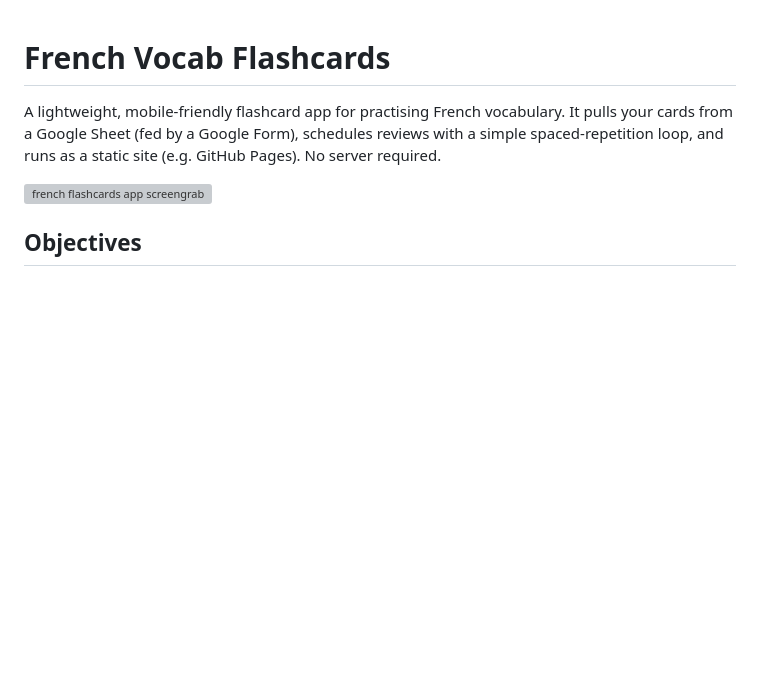
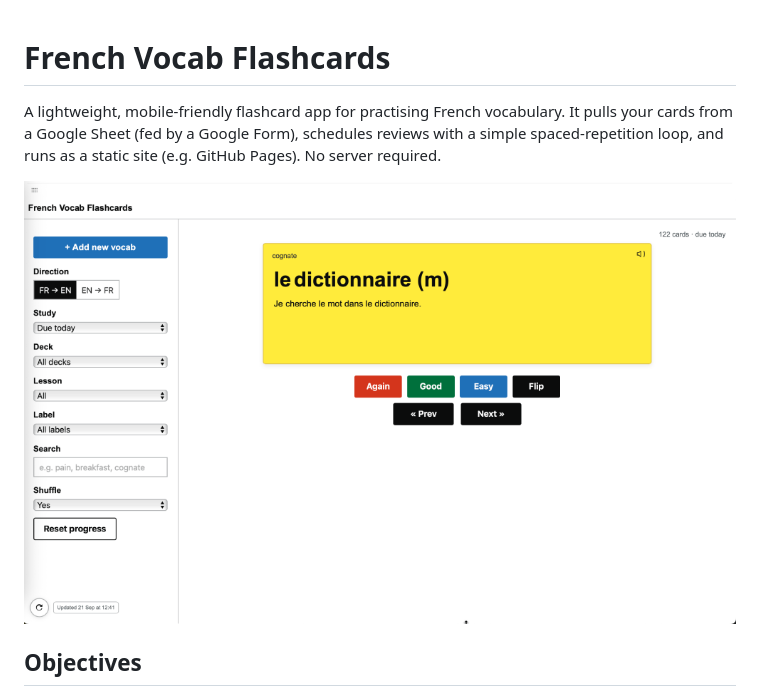
Before and after one commit to electronicdreamplant/french-flashcards, a Markdown page: README.md, the part around the change. Rendered like a GitHub page; blank space fills up the shorter version; grey boxes are pictures that could not be loaded.

```diff
--- a/README.md
+++ b/README.md
@@ -2,7 +2,7 @@
 
 A lightweight, mobile-friendly flashcard app for practising French vocabulary. It pulls your cards from a Google Sheet (fed by a Google Form), schedules reviews with a simple spaced-repetition loop, and runs as a static site (e.g. GitHub Pages). No server required.
 
-![french flashcards app screengrab](app_image.png)
+![french flashcards app screengrab](flashcards_app.png)
 
 
 ## Objectives
```
